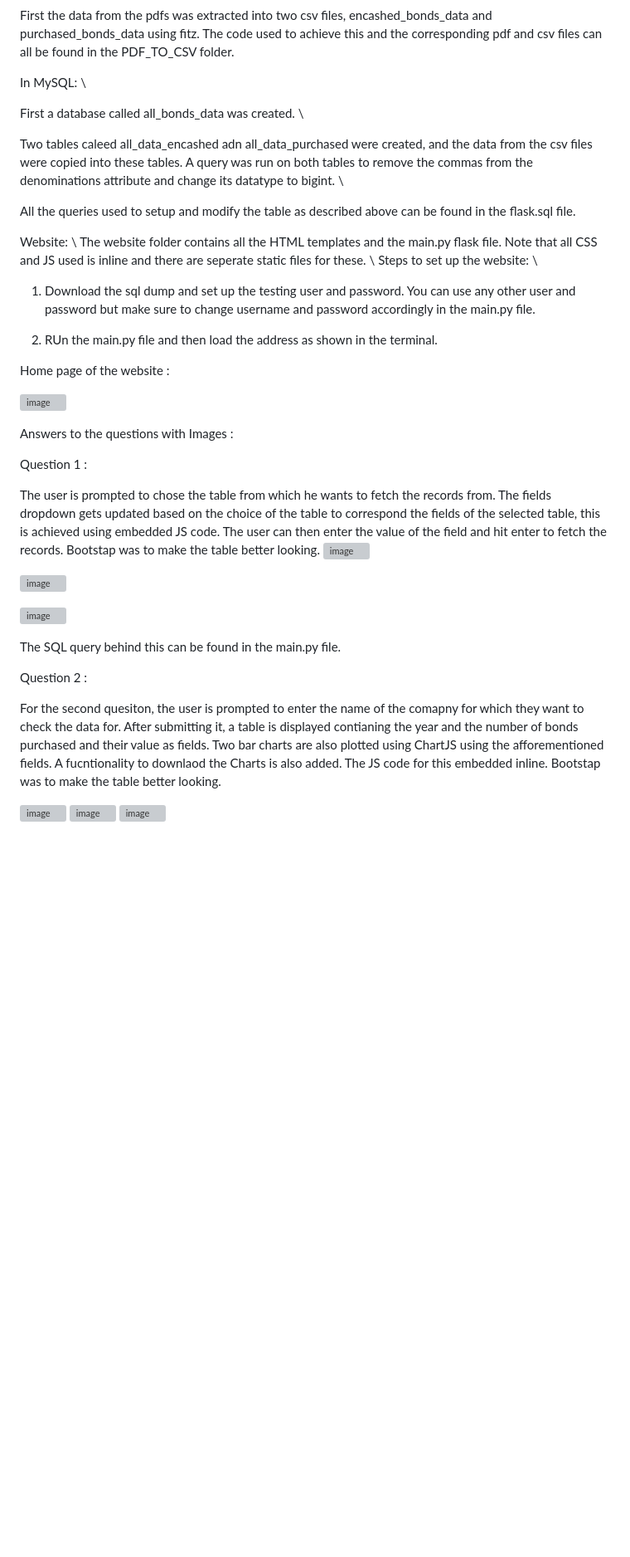
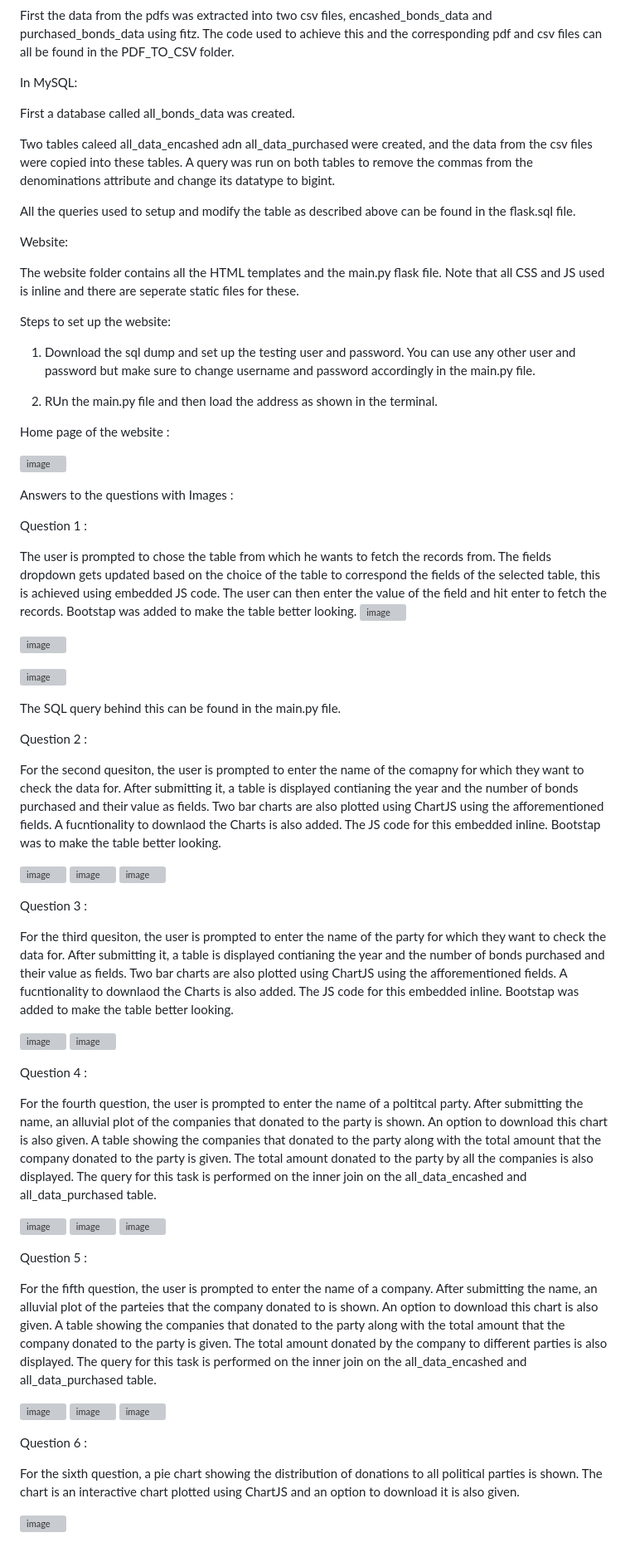
Before and after one commit to Abhinav-Khot/DCC_Assigment_4, a Markdown page: README.md, the part around the change. Shown at 83% size. Rendered like a GitHub page; blank space fills up the shorter version; grey boxes are pictures that could not be loaded.

```diff
--- a/README.md
+++ b/README.md
@@ -6,22 +6,23 @@ This website was developed using HTML,CSS,JS,ChartJS,flask,Bootstrap and djinja2
 First the data from the pdfs was extracted into two csv files, encashed_bonds_data and purchased_bonds_data using fitz. The code used to achieve this and the corresponding pdf and csv files can all be found in the PDF_TO_CSV folder.
 
 In MySQL:
-\\
+
 
 First a database called all_bonds_data was created.
-\\
+
 
 Two tables caleed all_data_encashed adn all_data_purchased were created, and the data from the csv files were copied into these tables. A query was run on both tables to remove the commas from the denominations attribute and change its datatype to bigint.
-\\
+
 
 All the queries used to setup and modify the table as described above can be found in the flask.sql file.
 
 Website:
-\\
+
+
 The website folder contains all the HTML templates and the main.py flask file. Note that all CSS and JS used is inline and there are seperate static files for these.
-\\
+
 Steps to set up the website:
-\\
+
 
 1. Download the sql dump and set up the testing user and password. You can use any other user and password but make
    sure to change username and password accordingly in the main.py file.
@@ -36,7 +37,7 @@ Answers to the questions with Images :
 
 Question 1 :
 
-The user is prompted to chose the table from which he wants to fetch the records from. The fields dropdown gets updated based on the choice of the table to correspond the fields of the selected table, this is achieved using embedded JS code. The user can then enter the value of the field and hit enter to fetch the records. Bootstap was to make the table better looking.
+The user is prompted to chose the table from which he wants to fetch the records from. The fields dropdown gets updated based on the choice of the table to correspond the fields of the selected table, this is achieved using embedded JS code. The user can then enter the value of the field and hit enter to fetch the records. Bootstap was added to make the table better looking.
 ![image](https://github.com/NiTr0z0/flask_practice/assets/162600608/a9689b99-c90b-45f5-a27c-1a4b76346e3c)
 
 ![image](https://github.com/NiTr0z0/flask_practice/assets/162600608/8d80840f-f11d-4c8b-aae7-21c1c71127b8)
@@ -52,3 +53,33 @@ For the second quesiton, the user is prompted to enter the name of the comapny f
 ![image](https://github.com/NiTr0z0/flask_practice/assets/162600608/3c79dca3-cdf0-4be3-8824-d8bb2ea9fbeb)
 ![image](https://github.com/NiTr0z0/flask_practice/assets/162600608/2fdc05b5-baf6-4815-bc63-c618c64b12cb)
 ![image](https://github.com/NiTr0z0/flask_practice/assets/162600608/5481071a-d1ca-4085-875e-d4f235c2907e)
+
+Question 3 :
+
+For the third quesiton, the user is prompted to enter the name of the party for which they want to check the data for. After submitting it, a table is displayed contianing the year and the number of bonds purchased and their value as fields. Two bar charts are also plotted using ChartJS using the afforementioned fields. A fucntionality to downlaod the Charts is also added. The JS code for this embedded inline. Bootstap was added to make the table better looking.
+
+![image](https://github.com/NiTr0z0/flask_practice/assets/162600608/9ce9e1c1-496b-4207-a6c0-33c4cb969f86)
+![image](https://github.com/NiTr0z0/flask_practice/assets/162600608/755a3146-7477-4472-b917-0fb3d0537437)
+
+Question 4 :
+
+For the fourth question, the user is prompted to enter the name of a poltitcal party. After submitting the name, an alluvial plot of the companies that donated to the party is shown. An option to download this chart is also given. A table showing the companies that donated to the party along with the total amount that the company donated to the party is given. The total amount donated to the party by all the companies is also displayed. The query for this task is performed on the inner join on the all_data_encashed and all_data_purchased table.
+
+![image](https://github.com/NiTr0z0/flask_practice/assets/162600608/c00e07db-c463-4f54-962c-8e1377c047c2)
+![image](https://github.com/NiTr0z0/flask_practice/assets/162600608/22d30a6d-a916-4423-b42b-a4ce8f978aa7)
+![image](https://github.com/NiTr0z0/flask_practice/assets/162600608/5e75f79d-7924-4444-ba68-22f3c85c7539)
+
+Question 5 :
+
+For the fifth question, the user is prompted to enter the name of a company. After submitting the name, an alluvial plot of the parteies that the company donated to is shown. An option to download this chart is also given. A table showing the companies that donated to the party along with the total amount that the company donated to the party is given. The total amount donated by the company to different parties is also displayed. The query for this task is performed on the inner join on the all_data_encashed and all_data_purchased table.
+
+![image](https://github.com/NiTr0z0/flask_practice/assets/162600608/a54103e8-bb29-4cc8-a308-d4f49eac4c62)
+![image](https://github.com/NiTr0z0/flask_practice/assets/162600608/457a0d5d-ff9b-4f13-8b11-71db238d169b)
+![image](https://github.com/NiTr0z0/flask_practice/assets/162600608/7a8c9cdd-48b4-4d33-8f8a-a008c997a3e6)
+
+
+Question 6 :
+
+For the sixth question, a pie chart showing the distribution of donations to all political parties is shown. The chart is an interactive chart plotted using ChartJS and an option to download it is also given.
+
+![image](https://github.com/NiTr0z0/flask_practice/assets/162600608/aefdaef5-fd0b-46e0-8112-b84079624677)
```
